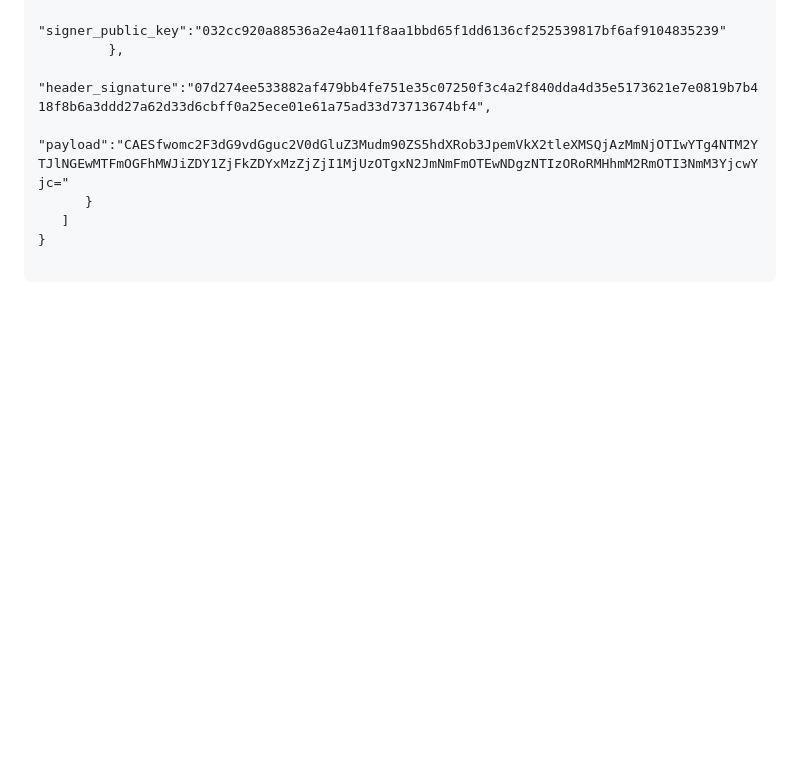
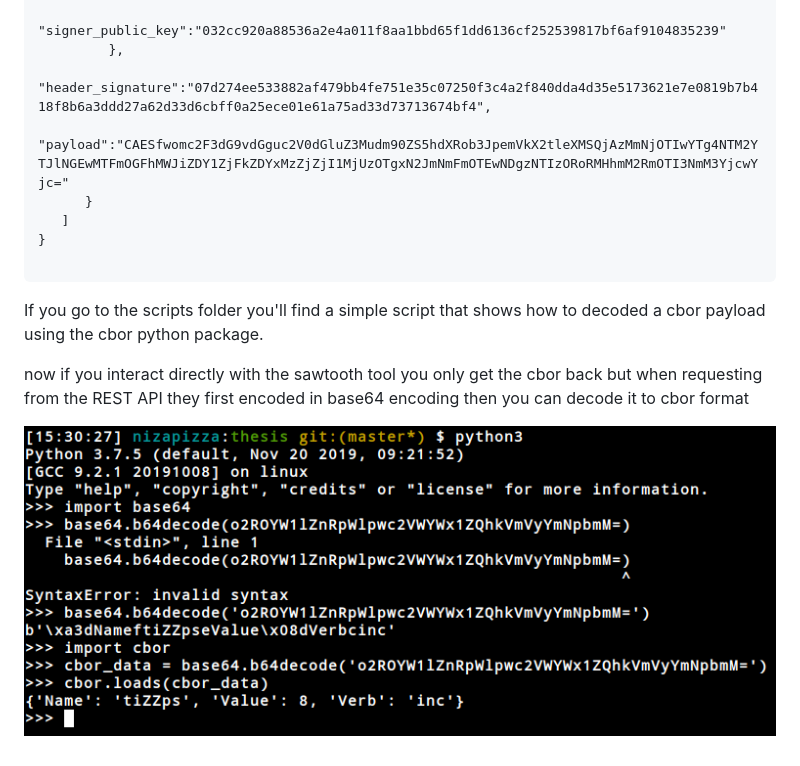
Before and after one commit to nizarhmain/master_thesis, a Markdown page: README.md, the part around the change. Rendered like a GitHub page; pictures changed too: docs/base64_cbor.png (added); blank space fills up the shorter version.

Commit message:
playing with cbor and base64

````diff
--- a/README.md
+++ b/README.md
@@ -214,3 +214,9 @@ Initial outputs
 }
 
 ```
+
+If you go to the scripts folder you'll find a simple script that shows how to decoded a cbor payload using the cbor python package.
+
+now if you interact directly with the sawtooth tool you only get the cbor back but when requesting from the REST API they first encoded in base64 encoding then you can decode it to cbor format
+
+![docker compose output](docs/base64_cbor.png)
````
Also changed, not shown: 1 other file.
